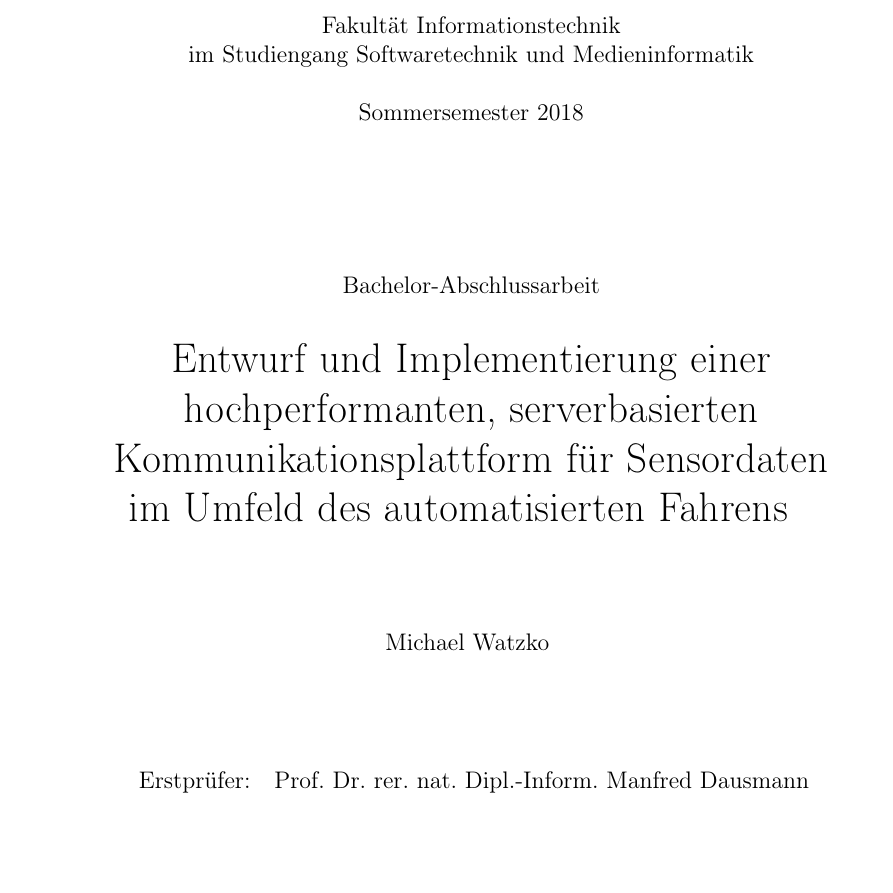
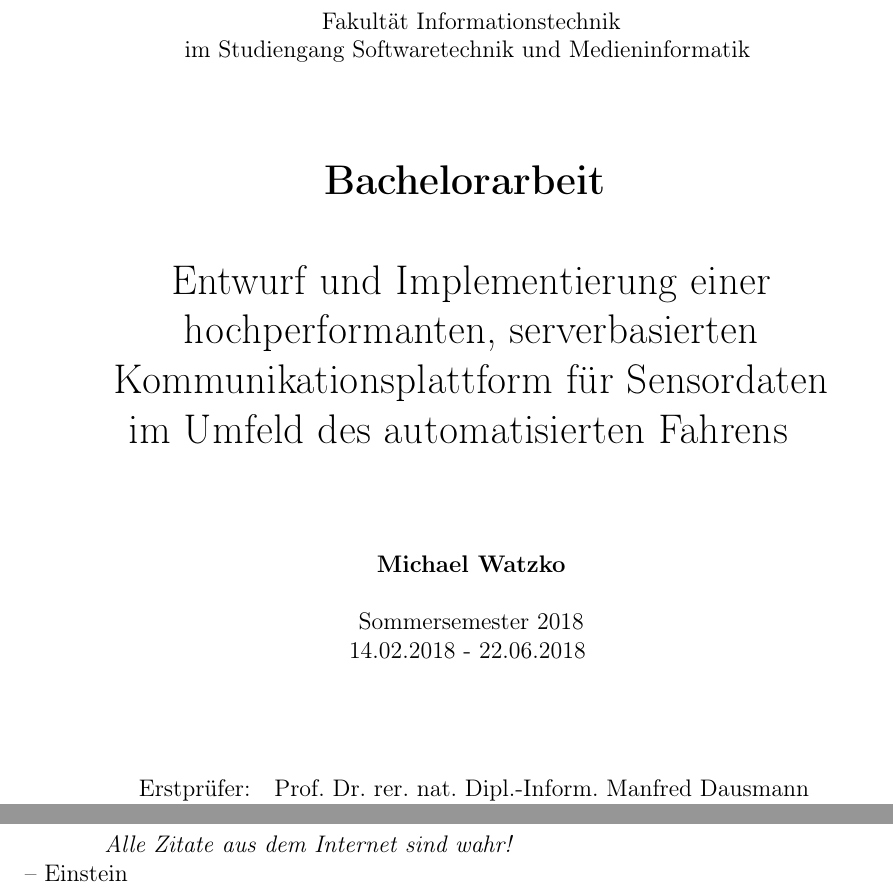
Before and after one commit to kellerkindt/bachelor-thesis, a LaTeX document (doc/doc.tex, which reads doc/fancy_cite.tex, doc/titlepage.tex): part of page 1 of 4 before the commit and two parts of pages 1 and 2 of 5 after it, the two joined at a grey line, cut so that both start at the same text, the shorter picture padded with empty space. The pictures show the PDF file doc/doc.pdf that the author committed with the source.

Commit message:
Improve title page include fancy cite site

```diff
--- /dev/null
+++ b/doc/fancy_cite.tex
@@ -0,0 +1,5 @@
+
+\thispagestyle{empty}
+\textit{
+	\qquad Alle Zitate aus dem Internet sind wahr! \qquad
+} \\ -- Einstein
--- a/doc/titlepage.tex
+++ b/doc/titlepage.tex
@@ -1,7 +1,7 @@
 
 
 % title page (hacky)
-\newcommand{\setitle}{Bachelor-Abschlussarbeit}
+\newcommand{\setitle}{Bachelorarbeit}
 \newcommand{\seauthor}{Michael Watzko}
 \newcommand{\figurewidth}{0.66\textwidth}
 
@@ -27,17 +27,18 @@
 	\end{figure}
 	~\\
 	Fakultät Informationstechnik \\
-	im Studiengang Softwaretechnik und Medieninformatik \\ ~\\
-	Sommersemester 2018 \\
-	 ~\\ ~\\ ~\\ ~\\ ~\\
-	\setitle ~\\ ~\\
+	im Studiengang Softwaretechnik und Medieninformatik
+	 ~\\ ~\\ ~\\ ~\\
 	\LARGE{
+		\textbf{\setitle} ~\\ ~\\
 		Entwurf und Implementierung einer\\hochperformanten,
 		serverbasierten Kommunikationsplattform für Sensordaten\\
 		im Umfeld des automatisierten Fahrens
 	}
 	~\\ ~\\ ~\\
-	\normalsize Michael Watzko
+	\normalsize \textbf{Michael Watzko} \\ ~\\
+	Sommersemester 2018 \\
+	14.02.2018 - 22.06.2018
 	 ~\\ ~\\ ~\\ ~\\ ~\\
 	\begin{tabular}{rl}
 		Erstprüfer: & Prof. Dr. rer. nat. Dipl.-Inform. Manfred Dausmann\\
```
Also changed, not shown: doc/doc.tex (+1 -0 lines), doc/doc.pdf.
